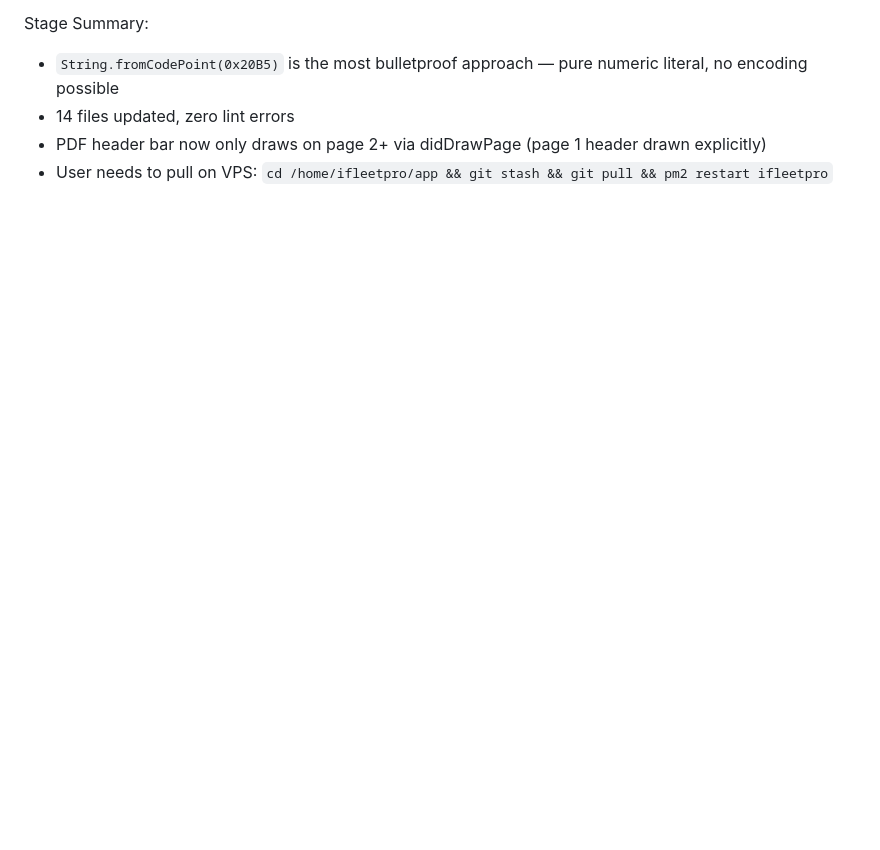
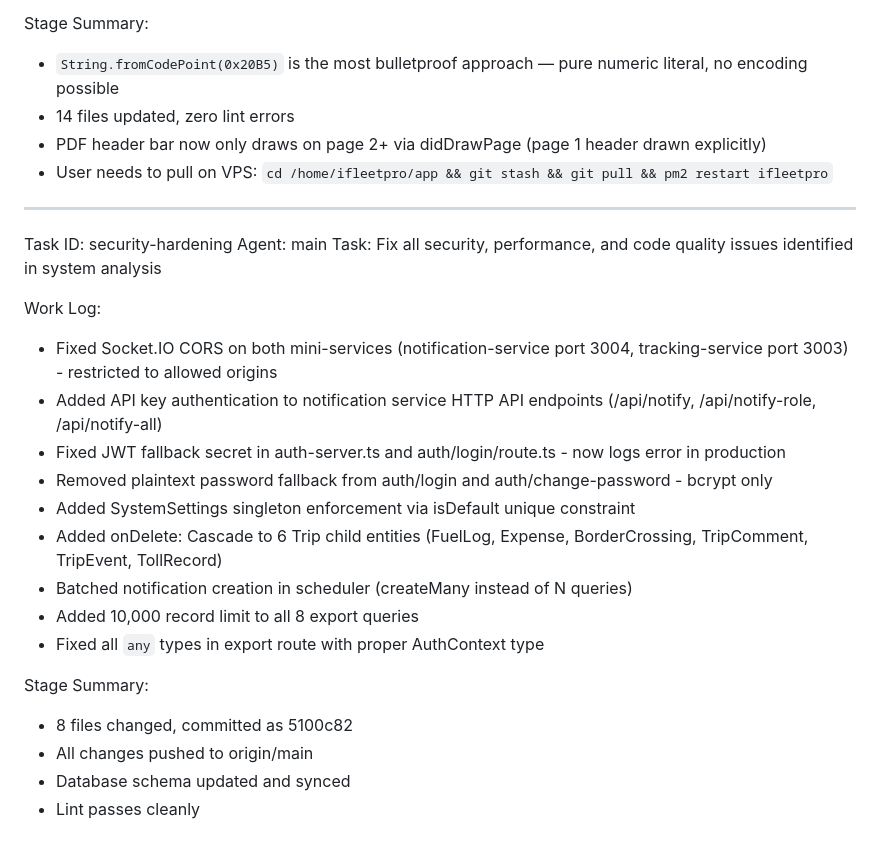
Before and after one commit to christianagbotah/ifleet-system, a Markdown page: worklog.md, the part around the change. Drawn GitHub-style; blank space fills up the shorter version.

Commit message:
a0c48a52-4623-4c56-a5ad-5c817fa64662

```diff
--- a/worklog.md
+++ b/worklog.md
@@ -185,3 +185,25 @@ Stage Summary:
 - 14 files updated, zero lint errors
 - PDF header bar now only draws on page 2+ via didDrawPage (page 1 header drawn explicitly)
 - User needs to pull on VPS: `cd /home/ifleetpro/app && git stash && git pull && pm2 restart ifleetpro`
+
+---
+Task ID: security-hardening
+Agent: main
+Task: Fix all security, performance, and code quality issues identified in system analysis
+
+Work Log:
+- Fixed Socket.IO CORS on both mini-services (notification-service port 3004, tracking-service port 3003) - restricted to allowed origins
+- Added API key authentication to notification service HTTP API endpoints (/api/notify, /api/notify-role, /api/notify-all)
+- Fixed JWT fallback secret in auth-server.ts and auth/login/route.ts - now logs error in production
+- Removed plaintext password fallback from auth/login and auth/change-password - bcrypt only
+- Added SystemSettings singleton enforcement via isDefault unique constraint
+- Added onDelete: Cascade to 6 Trip child entities (FuelLog, Expense, BorderCrossing, TripComment, TripEvent, TollRecord)
+- Batched notification creation in scheduler (createMany instead of N queries)
+- Added 10,000 record limit to all 8 export queries
+- Fixed all `any` types in export route with proper AuthContext type
+
+Stage Summary:
+- 8 files changed, committed as 5100c82
+- All changes pushed to origin/main
+- Database schema updated and synced
+- Lint passes cleanly
```
